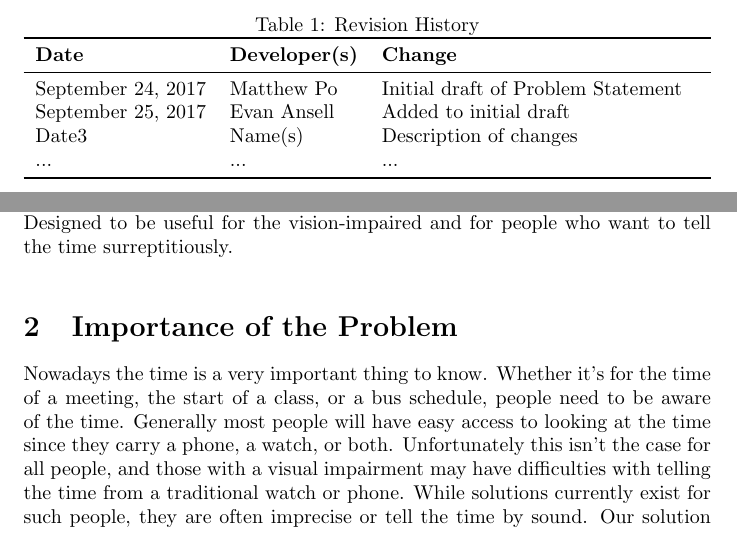
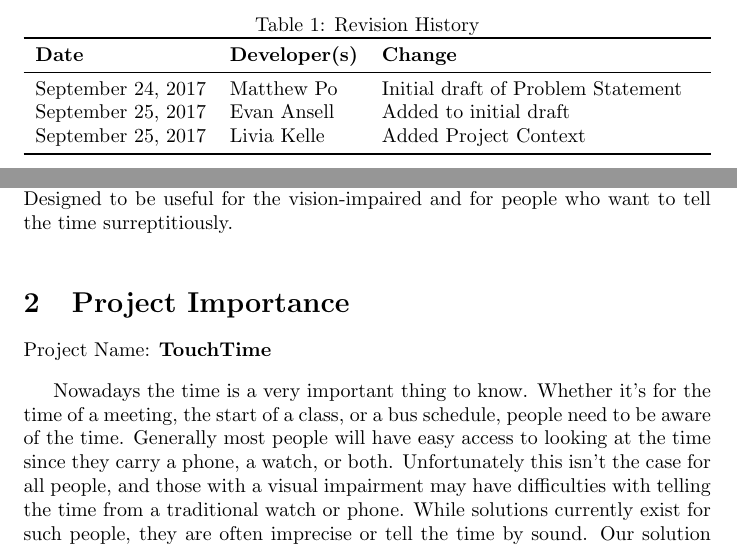
Before and after one commit to liviakelle/TouchTime, a LaTeX document (Doc/ProblemStatement/ProblemStatement.tex): two parts of pages 1 and 2 of 3, joined at a grey line, cut so that both start at the same text. Compiled offline with pdfLaTeX.

Commit message:
added/Problem_Statement: Project Context

```diff
--- a/Doc/ProblemStatement/ProblemStatement.tex
+++ b/Doc/ProblemStatement/ProblemStatement.tex
@@ -25,8 +25,7 @@
 \midrule
 September 24, 2017 & Matthew Po & Initial draft of Problem Statement\\
 September 25, 2017 & Evan Ansell & Added to initial draft\\
-Date3 & Name(s) & Description of changes\\
-... & ... & ...\\
+September 25, 2017 & Livia Kelle & Added Project Context\\
 \bottomrule
 \end{tabularx}
 \end{table}
@@ -43,7 +42,11 @@ Project Name:
 Hardware should detect when the hour hand and minute hand have been touched and respond with the appropriate number of vibrations. Software should indicate what time the hour and minute hand are currently on. Hardware should vibrate a particular pattern to indicate the time that the watch is currently on. The vibrations should be distinguishable and easy to understand. The patterns of the vibrations should be easy enough to translate into time. Designed to be useful for the vision-impaired and for people who want to tell the time surreptitiously.
 \vspace{0.3cm}
 
-\section{Importance of the Problem}
+\section{Project Importance}
+Project Name:
+\textbf{TouchTime}
+\vspace{0.3cm}
 
 Nowadays the time is a very important thing to know. Whether it's for the time of a  meeting, the start of a class, or a bus schedule, people need to be aware of the time. Generally most people will have easy access to looking at the time since they carry a phone, a watch, or both. Unfortunately this isn't the case for all people, and those with a visual impairment may have difficulties with telling the time from a traditional watch or phone. While solutions currently exist for such people, they are often imprecise or tell the time by sound. Our solution of telling time by vibration will allow people to be able to tell the time in a more precise manner in situations which traditional solutions would fail such as a loud event or a situation in which it would be considered rude to be looking at your watch.
+\vspace{0.3cm}
 
```
Also changed, not shown: Doc/ProblemStatement/ProblemStatement.tex (23 more changed lines).
